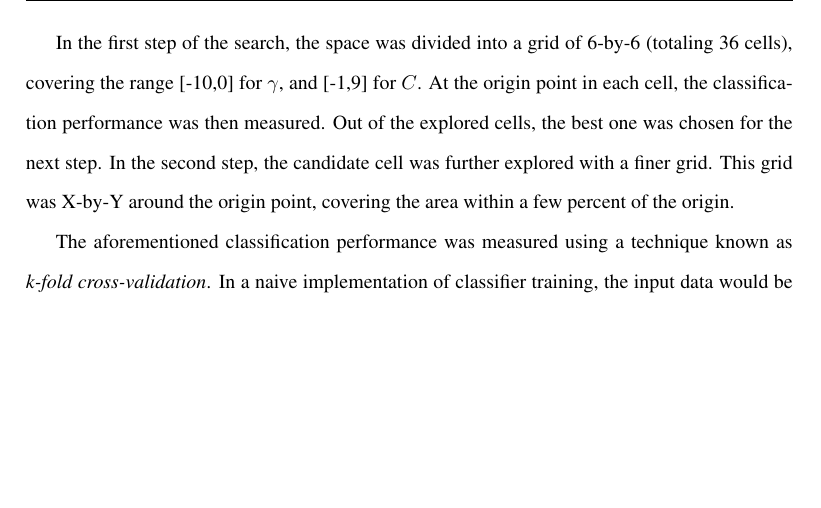
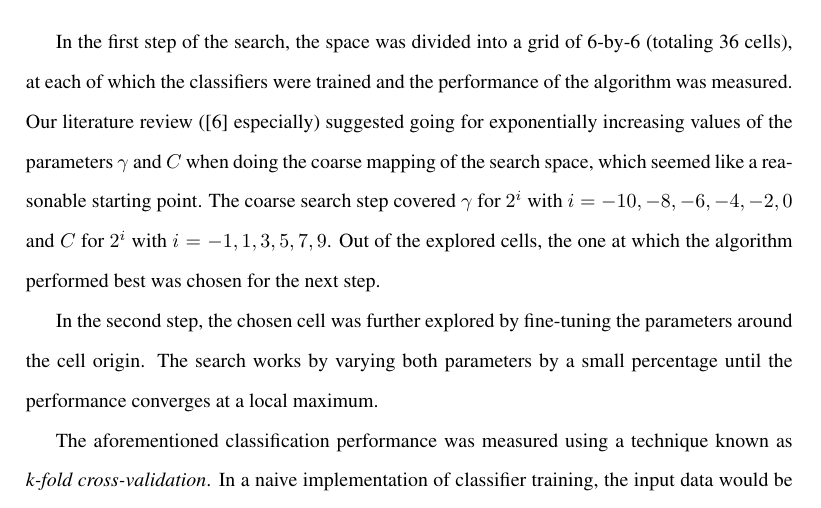
Before and after one commit to jareware/T-61.3050, a LaTeX document (dokkari/seminar.tex): part of page 5 of 8 before the commit and part of page 5 of 9 after it, cut so that both start at the same text, the shorter picture padded with empty space. Compiled offline with pdfLaTeX.

Commit message:
Corrected the section covering SVM parameter search.

```diff
--- a/dokkari/seminar.tex
+++ b/dokkari/seminar.tex
@@ -247,12 +247,17 @@ Optimal parameters for the SVM (and the kernel function) present a local optimiz
 and $C$ (the SVM penalty parameter).  Since an exhaustive search in this space isn't possible, a
 basic grid search was employed.
 
-% TODO: Check that the below numbers are correct & fill in X & Y
-In the first step of the search, the space was divided into a grid of 6-by-6 (totaling 36 cells),
-covering the range [-10,0] for $\gamma$, and [-1,9] for $C$.  At the origin point in each cell, the
-classification performance was then measured.  Out of the explored cells, the best one was chosen
-for the next step.  In the second step, the candidate cell was further explored with a finer grid.
-This grid was X-by-Y around the origin point, covering the area within a few percent of the origin.
+In the first step of the search, the space was divided into a grid of 6-by-6 (totaling 36 cells), at
+each of which the classifiers were trained and the performance of the algorithm was measured.  Our
+literature review (\cite{libsvm_guide} especially) suggested going for exponentially increasing
+values of the parameters $\gamma$ and $C$ when doing the coarse mapping of the search space, which
+seemed like a reasonable starting point.  The coarse search step covered $\gamma$ for $2^i$ with $i
+= -10, -8, -6, -4, -2, 0$ and $C$ for $2^i$ with $i = -1, 1, 3, 5, 7, 9$.  Out of the explored
+cells, the one at which the algorithm performed best was chosen for the next step.
+
+In the second step, the chosen cell was further explored by fine-tuning the parameters around the
+cell origin.  The search works by varying both parameters by a small percentage until the
+performance converges at a local maximum.
 
 \label{ref:crossvalidation}
 
```
